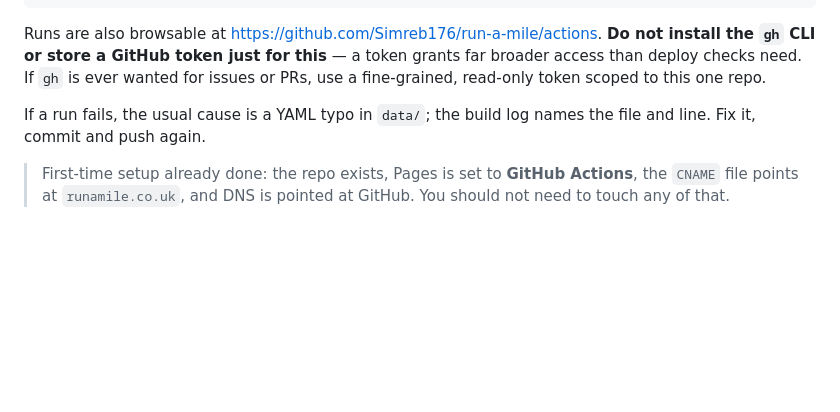
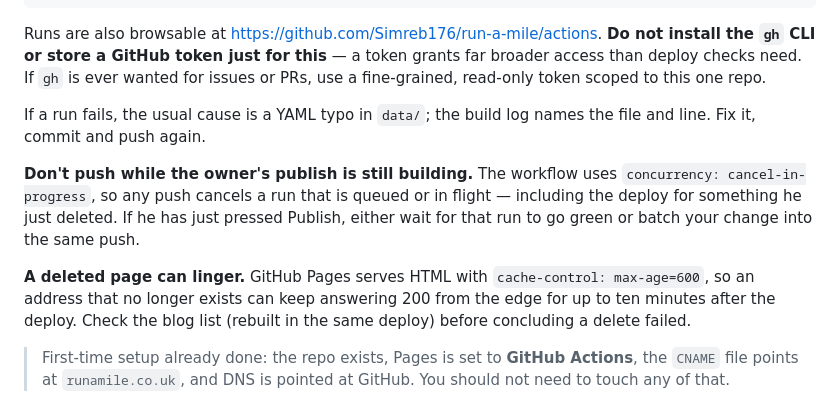
Before and after one commit to Simreb176/run-a-mile, a Markdown page: AGENTS.md, the part around the change. Drawn GitHub-style; blank space fills up the shorter version.

Commit message:
AGENTS.md: note that any push cancels a pending Pages deploy, and that deleted pages linger on the edge cache

```diff
--- a/AGENTS.md
+++ b/AGENTS.md
@@ -137,6 +137,17 @@ issues or PRs, use a fine-grained, read-only token scoped to this one repo.
 If a run fails, the usual cause is a YAML typo in `data/`; the build log names
 the file and line. Fix it, commit and push again.
 
+**Don't push while the owner's publish is still building.** The workflow uses
+`concurrency: cancel-in-progress`, so any push cancels a run that is queued or
+in flight — including the deploy for something he just deleted. If he has just
+pressed Publish, either wait for that run to go green or batch your change into
+the same push.
+
+**A deleted page can linger.** GitHub Pages serves HTML with
+`cache-control: max-age=600`, so an address that no longer exists can keep
+answering 200 from the edge for up to ten minutes after the deploy. Check the
+blog list (rebuilt in the same deploy) before concluding a delete failed.
+
 > First-time setup already done: the repo exists, Pages is set to
 > **GitHub Actions**, the `CNAME` file points at `runamile.co.uk`, and DNS is
 > pointed at GitHub. You should not need to touch any of that.
```
